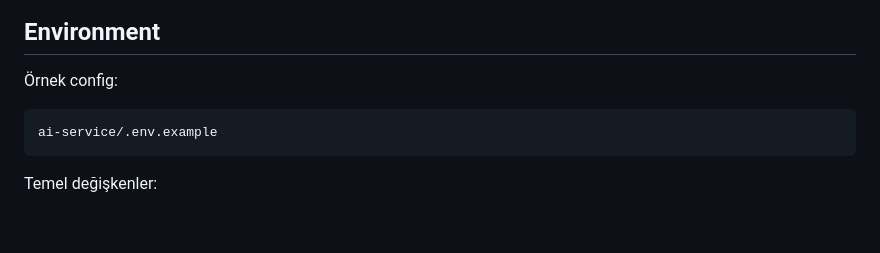
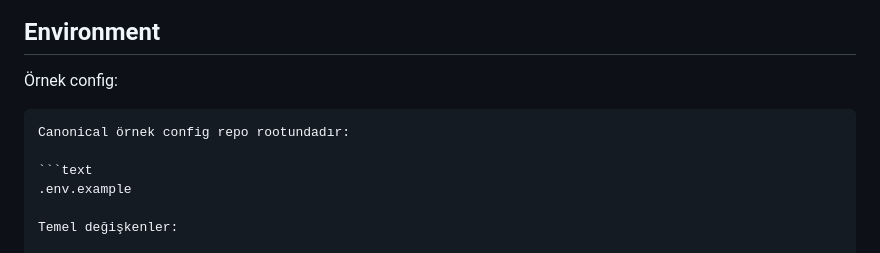
Before and after one commit to 0nryvz/ai-safety-system, a Markdown page: ai-service/README.md, the part around the change. GitHub-like rendering; blank space fills up the shorter version.

````diff
--- a/ai-service/README.md
+++ b/ai-service/README.md
@@ -117,9 +117,11 @@ path'ine read-only volume olarak mount edilir.
 
 Örnek config:
 
+```markdown
+Canonical örnek config repo rootundadır:
+
 ```text
-ai-service/.env.example
-```
+.env.example
 
 Temel değişkenler:
 
````
